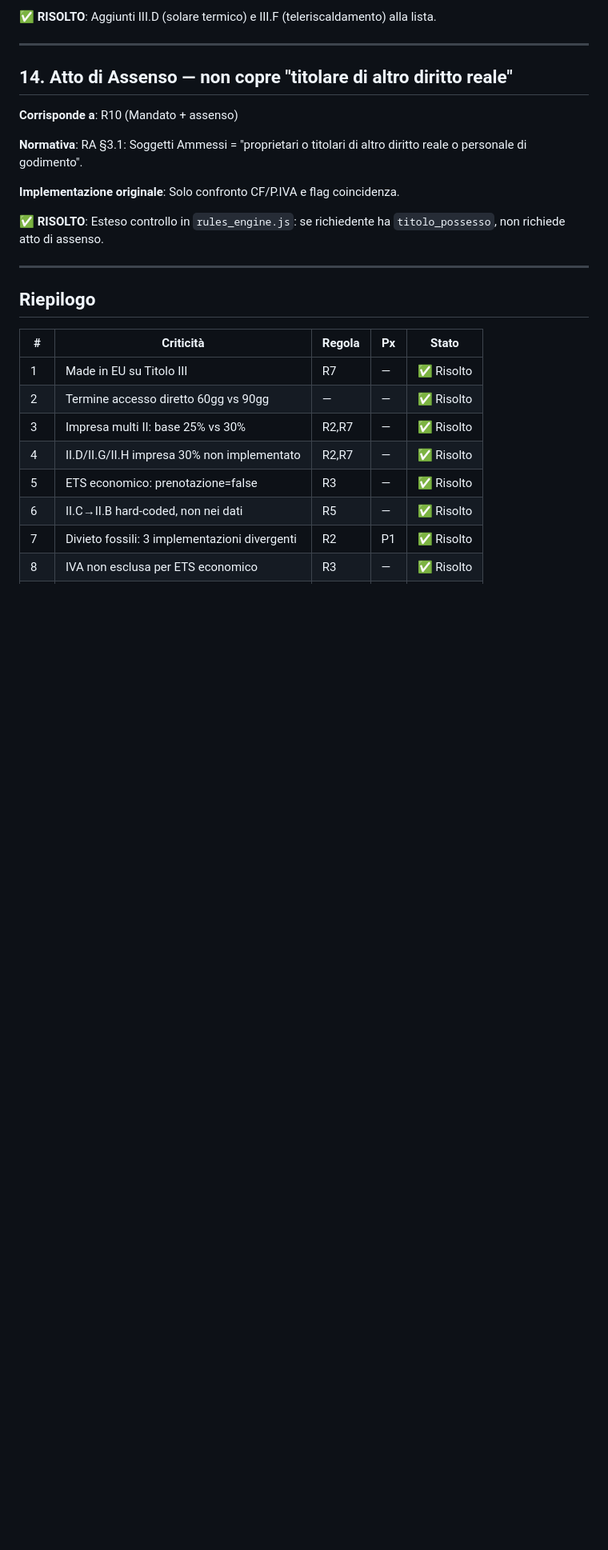
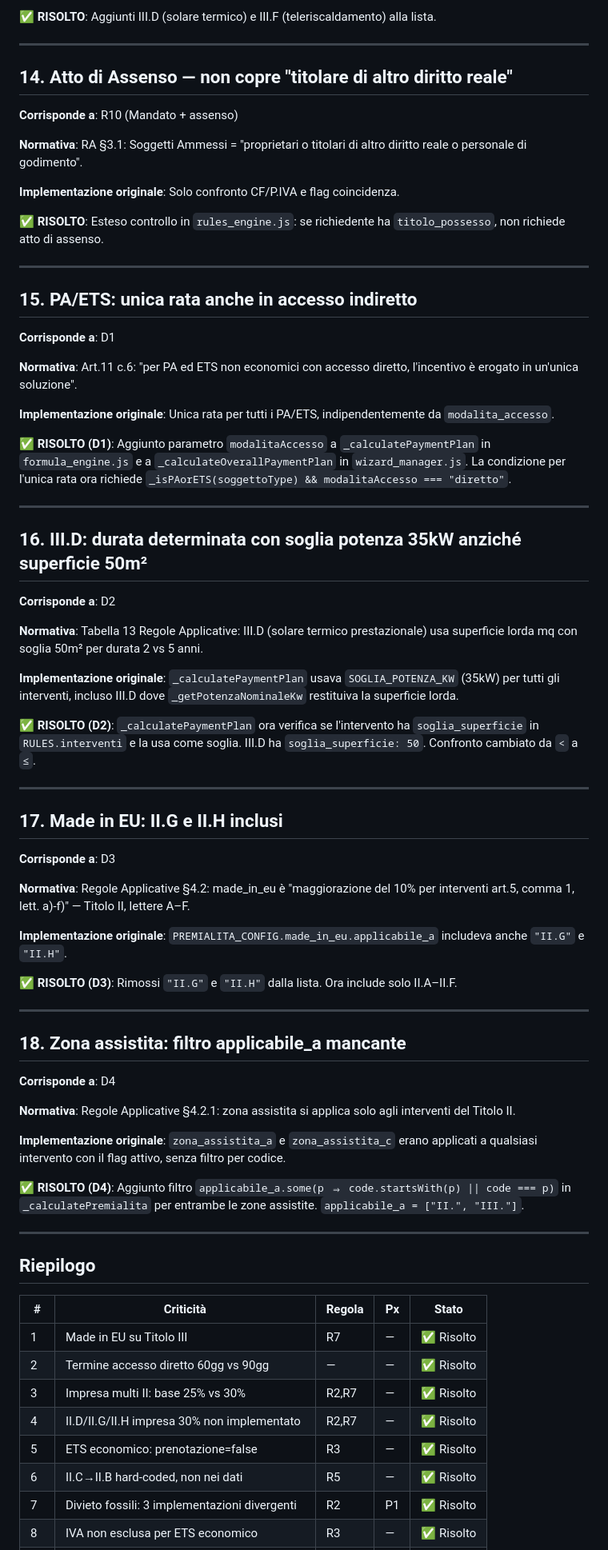
Before and after one commit to gmaterni/ct30, a Markdown page: docs/PROBLEMATICHE_CRITICHE.md, the part around one of its changes. Shown at 80% size. Rendered like a GitHub page; blank space fills up the shorter version.

```diff
--- a/docs/PROBLEMATICHE_CRITICHE.md
+++ b/docs/PROBLEMATICHE_CRITICHE.md
@@ -228,6 +228,71 @@ diritto reale o personale di godimento".
 
 ---
 
+## 15. PA/ETS: unica rata anche in accesso indiretto
+
+**Corrisponde a**: D1
+
+**Normativa**: Art.11 c.6: "per PA ed ETS non economici con accesso diretto,
+l'incentivo è erogato in un'unica soluzione".
+
+**Implementazione originale**: Unica rata per tutti i PA/ETS, indipendentemente
+da `modalita_accesso`.
+
+**✅ RISOLTO (D1)**: Aggiunto parametro `modalitaAccesso` a
+`_calculatePaymentPlan` in `formula_engine.js` e a `_calculateOverallPaymentPlan`
+in `wizard_manager.js`. La condizione per l'unica rata ora richiede
+`_isPAorETS(soggettoType) && modalitaAccesso === "diretto"`.
+
+---
+
+## 16. III.D: durata determinata con soglia potenza 35kW anziché superficie 50m²
+
+**Corrisponde a**: D2
+
+**Normativa**: Tabella 13 Regole Applicative: III.D (solare termico
+prestazionale) usa superficie lorda mq con soglia 50m² per durata 2 vs 5 anni.
+
+**Implementazione originale**: `_calculatePaymentPlan` usava
+`SOGLIA_POTENZA_KW` (35kW) per tutti gli interventi, incluso III.D dove
+`_getPotenzaNominaleKw` restituiva la superficie lorda.
+
+**✅ RISOLTO (D2)**: `_calculatePaymentPlan` ora verifica se l'intervento ha
+`soglia_superficie` in `RULES.interventi` e la usa come soglia. III.D ha
+`soglia_superficie: 50`. Confronto cambiato da `<` a `≤`.
+
+---
+
+## 17. Made in EU: II.G e II.H inclusi
+
+**Corrisponde a**: D3
+
+**Normativa**: Regole Applicative §4.2: made_in_eu è "maggiorazione del 10%
+per interventi art.5, comma 1, lett. a)-f)" — Titolo II, lettere A–F.
+
+**Implementazione originale**: `PREMIALITA_CONFIG.made_in_eu.applicabile_a`
+includeva anche `"II.G"` e `"II.H"`.
+
+**✅ RISOLTO (D3)**: Rimossi `"II.G"` e `"II.H"` dalla lista. Ora include solo
+II.A–II.F.
+
+---
+
+## 18. Zona assistita: filtro applicabile_a mancante
+
+**Corrisponde a**: D4
+
+**Normativa**: Regole Applicative §4.2.1: zona assistita si applica solo agli
+interventi del Titolo II.
+
+**Implementazione originale**: `zona_assistita_a` e `zona_assistita_c` erano
+applicati a qualsiasi intervento con il flag attivo, senza filtro per codice.
+
+**✅ RISOLTO (D4)**: Aggiunto filtro `applicabile_a.some(p ⇒
+code.startsWith(p) || code === p)` in `_calculatePremialita` per entrambe le
+zone assistite. `applicabile_a = ["II.", "III."]`.
+
+---
+
 ## Riepilogo
 
 | #   | Criticità                                     | Regola | Px  | Stato      |
```
Also changed, not shown: other parts of docs/PROBLEMATICHE_CRITICHE.md (+4 -0 lines), docs/ANALISI_TEST_DATI.md (+5 -5 lines), docs/WORKFLOW.md (+37 -26 lines).
